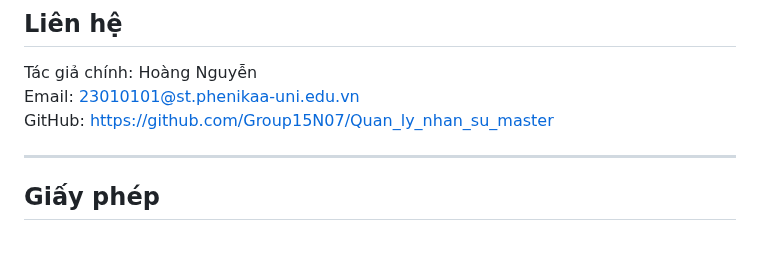
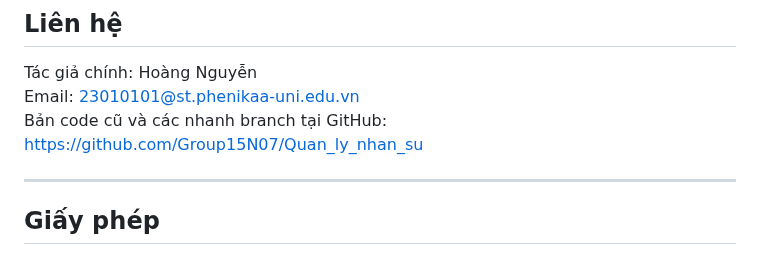
Before and after one commit to Group15N07/Quan_ly_nhan_su_master, a Markdown page: README.md, the part around the change. Rendered like a GitHub page.

```diff
--- a/README.md
+++ b/README.md
@@ -133,7 +133,7 @@ Quan_ly_nhan_su/
 
 Tác giả chính: Hoàng Nguyễn
 Email: 23010101@st.phenikaa-uni.edu.vn
-GitHub: https://github.com/Group15N07/Quan_ly_nhan_su_master
+Bản code cũ và các nhanh branch tại GitHub: https://github.com/Group15N07/Quan_ly_nhan_su
 
 ---
 
```
